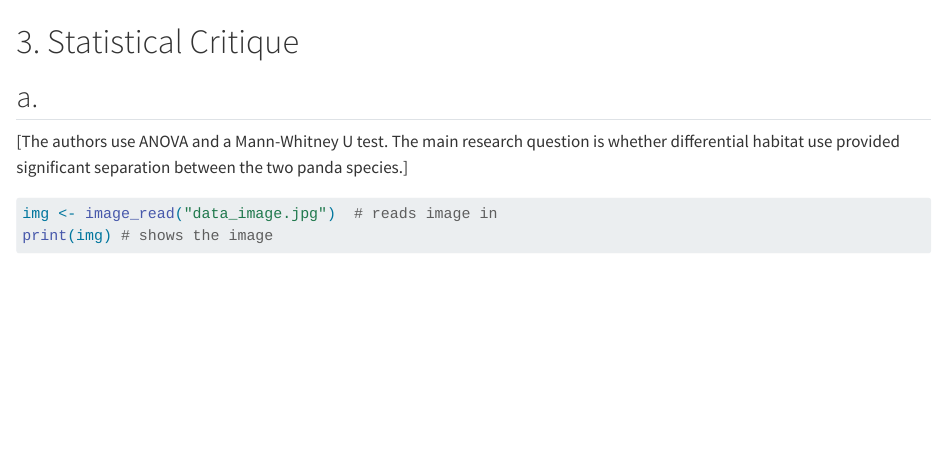
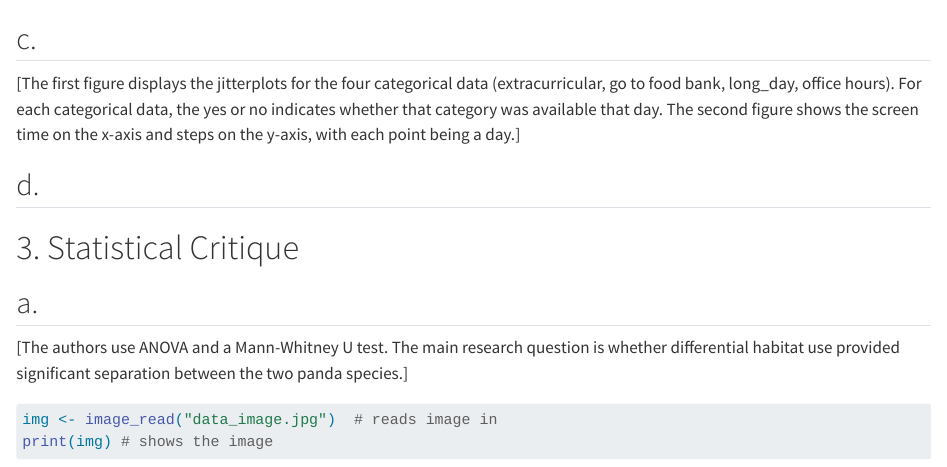
Before and after one commit to Henji15/ENVS-193DS_homework-03, a Quarto document (code/ENVS-193DS_HW3.qmd): the page in a window 1100 px wide, from 2190 px down. Rendered offline with R 4.5, knitr and Pandoc in place of Quarto, with nearby package versions; some code elsewhere in the file could not run offline.

Commit message:
finished 1c and added captions to my figures.

````diff
--- a/code/ENVS-193DS_HW3.qmd
+++ b/code/ENVS-193DS_HW3.qmd
@@ -66,6 +66,11 @@ ggplot(screen_time, aes(x = screen_time_value, y = steps)) +
   theme_minimal()
 ```
 
+## c.
+
+[The first figure displays the jitterplots for the four categorical data (extracurricular, go to food bank, long_day, office hours). For each categorical data, the yes or no indicates whether that category was available that day. The second figure shows the screen time on the x-axis and steps on the y-axis, with each point being a day.]
+
+## d.
 # 3. Statistical Critique
 
 ## a.
````
